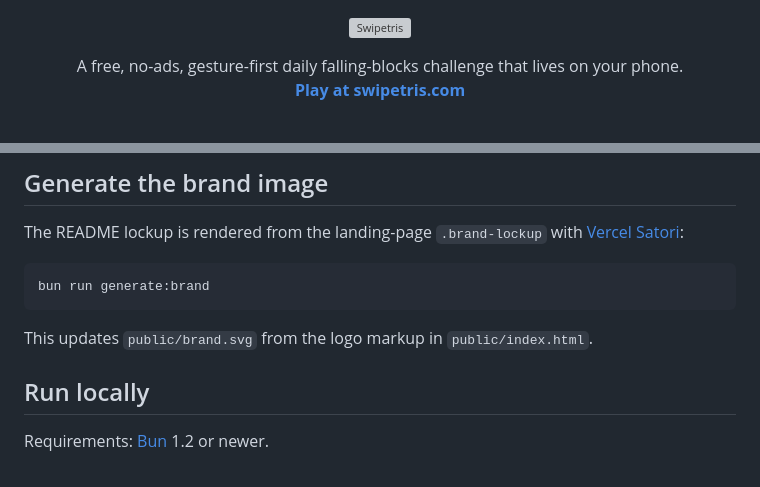
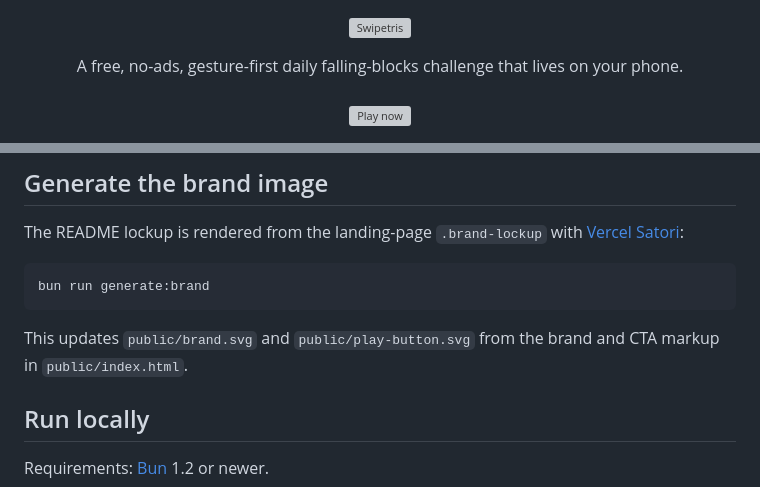
Before and after one commit to bitbonsai/swipetris, a Markdown page: README.md, 2 parts joined by grey strips. GitHub-like rendering; grey boxes are pictures that could not be loaded.

````diff
--- a/README.md
+++ b/README.md
@@ -5,8 +5,8 @@
 </p>
 
 <p align="center">
-  A free, no-ads, gesture-first daily falling-blocks challenge that lives on your phone.<br>
-  <a href="https://swipetris.com"><strong>Play at swipetris.com</strong></a>
+  A free, no-ads, gesture-first daily falling-blocks challenge that lives on your phone.<br><br>
+  <a href="https://swipetris.com/play"><img src="public/play-button.svg" alt="Play now" width="255"></a>
 </p>
 
 <p align="center">
@@ -51,7 +50,7 @@ The README lockup is rendered from the landing-page `.brand-lockup` with [Vercel
 bun run generate:brand
 ```
 
-This updates `public/brand.svg` from the logo markup in `public/index.html`.
+This updates `public/brand.svg` and `public/play-button.svg` from the brand and CTA markup in `public/index.html`.
 
 ## Run locally
 
````
Also changed, not shown: other parts of README.md (+1 -2 lines), plans.md (added, +461 -0 lines), public/gestures.gif (deleted), public/phone-demo.gif (added), 7 other files.
